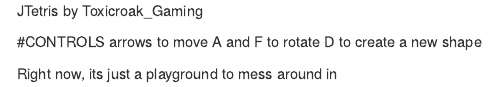
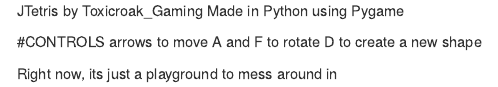
Before and after one commit to toxicroakGaming/JTetris, an R Markdown document (readme.rmd): the page in a window 1100 px wide, from its top. Rendered offline with R 4.5, knitr and Pandoc, with nearby package versions.

Commit message:
Update readme.rmd

```diff
--- a/readme.rmd
+++ b/readme.rmd
@@ -1,4 +1,5 @@
 JTetris by Toxicroak_Gaming
+Made in Python using Pygame
 
 #CONTROLS
 arrows to move
```
